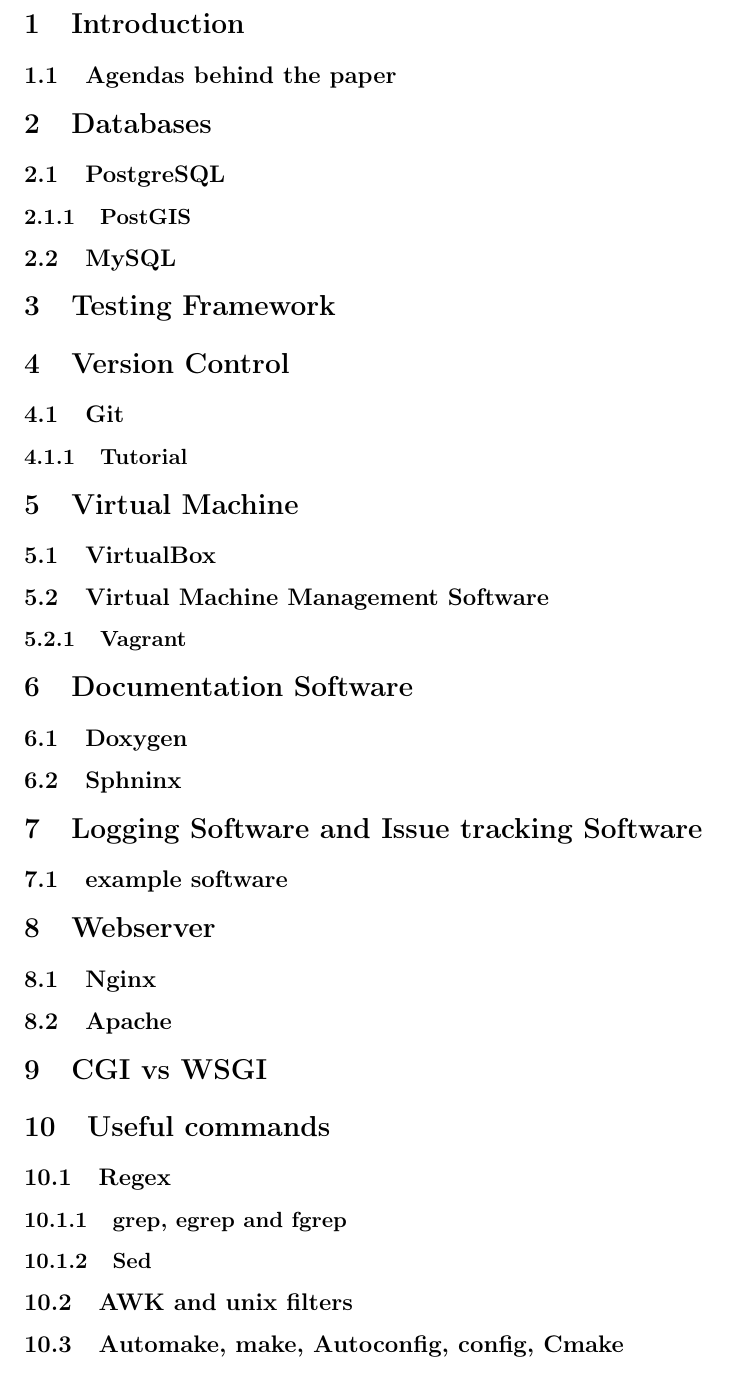
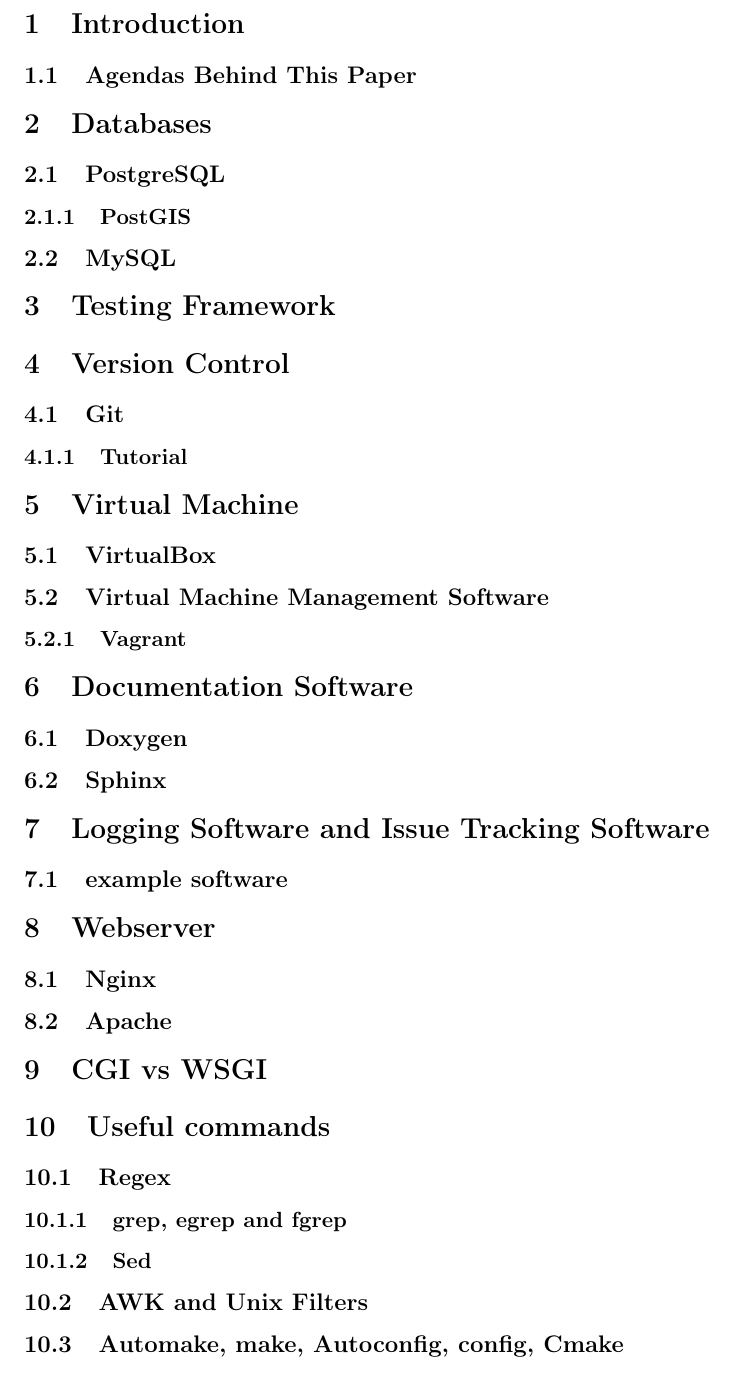
Before and after one commit to KISRDevelopment/DeveloperConstitution, a LaTeX document (Constitution.tex): part of page 4 of 4 before the commit and part of page 3 of 3 after it, cut so that both start at the same text. Compiled offline with pdfLaTeX.

Commit message:
fixed some typos

```diff
--- a/Constitution.tex
+++ b/Constitution.tex
@@ -23,7 +23,7 @@
 \newpage
 
 \section{Introduction}
-\subsection{Agendas behind the paper}
+\subsection{Agendas Behind This Paper}
 
 \section{Databases}
 \subsection{PostgreSQL}
@@ -44,9 +44,9 @@
 
 \section{Documentation Software}
 \subsection{Doxygen}
-\subsection{Sphninx}
+\subsection{Sphinx}
 
-\section{Logging Software and Issue tracking Software}
+\section{Logging Software and Issue Tracking Software}
 \subsection{example software}
 
 \section{Webserver}
@@ -59,7 +59,7 @@
 \subsection{Regex}
 \subsubsection{grep, egrep and fgrep}
 \subsubsection{Sed}
-\subsection{AWK and unix filters}
+\subsection{AWK and Unix Filters}
 \subsection{Automake, make, Autoconfig, config, Cmake}
 
 
```
Also changed, not shown: Constitution.tex (2 more changed lines).
